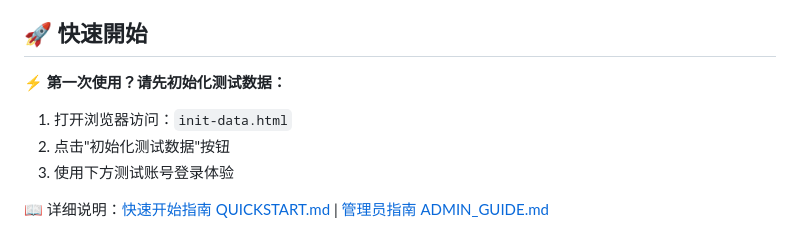
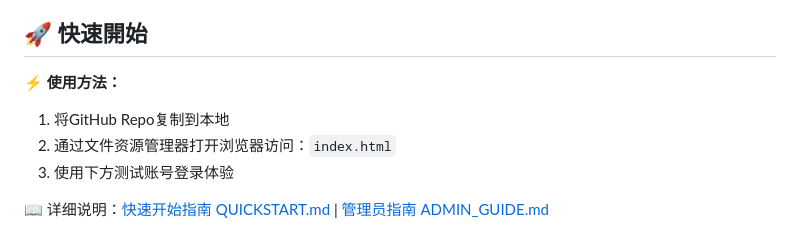
Before and after one commit to teanightqwq/HK_Memory_Map, a Markdown page: README.md, the part around the change. Drawn GitHub-style.

Commit message:
Update quick start instructions in README.md

```diff
--- a/README.md
+++ b/README.md
@@ -41,10 +41,10 @@
 
 ## 🚀 快速開始
 
-**⚡ 第一次使用？请先初始化测试数据：**
+**⚡ 使用方法：**
 
-1. 打开浏览器访问：`init-data.html`
-2. 点击"初始化测试数据"按钮
+1. 将GitHub Repo复制到本地
+2. 通过文件资源管理器打开浏览器访问：`index.html`
 3. 使用下方测试账号登录体验
 
 📖 详细说明：[快速开始指南 QUICKSTART.md](QUICKSTART.md) | [管理员指南 ADMIN_GUIDE.md](ADMIN_GUIDE.md)
```
